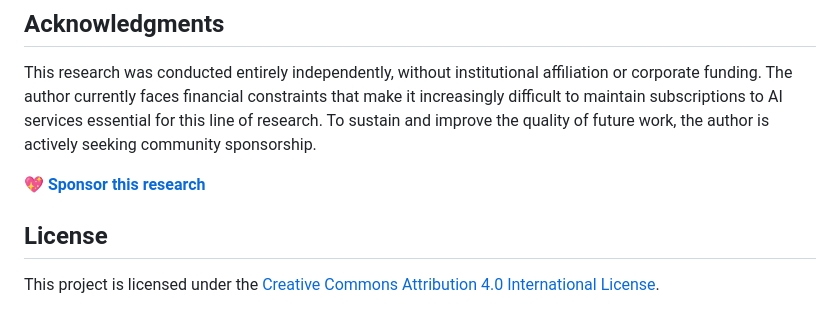
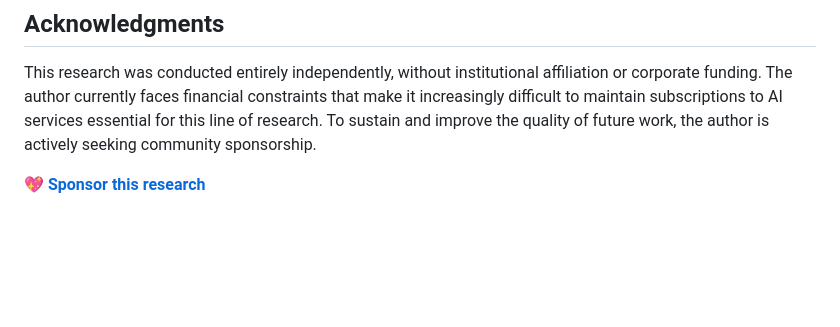
Before and after one commit to hafufu-stack/Standard-Model-of-Transformers, a Markdown page: README.md, the part around the change. GitHub-like rendering; blank space fills up the shorter version.

Commit message:
Remove CC-BY 4.0 license section from README (MIT LICENSE file already exists)

```diff
--- a/README.md
+++ b/README.md
@@ -125,7 +125,3 @@ python figures/generate_paper_figures_v3.py
 This research was conducted entirely independently, without institutional affiliation or corporate funding. The author currently faces financial constraints that make it increasingly difficult to maintain subscriptions to AI services essential for this line of research. To sustain and improve the quality of future work, the author is actively seeking community sponsorship.
 
 💖 **[Sponsor this research](https://github.com/sponsors/hafufu-stack)**
-
-## License
-
-This project is licensed under the [Creative Commons Attribution 4.0 International License](https://creativecommons.org/licenses/by/4.0/).
```
